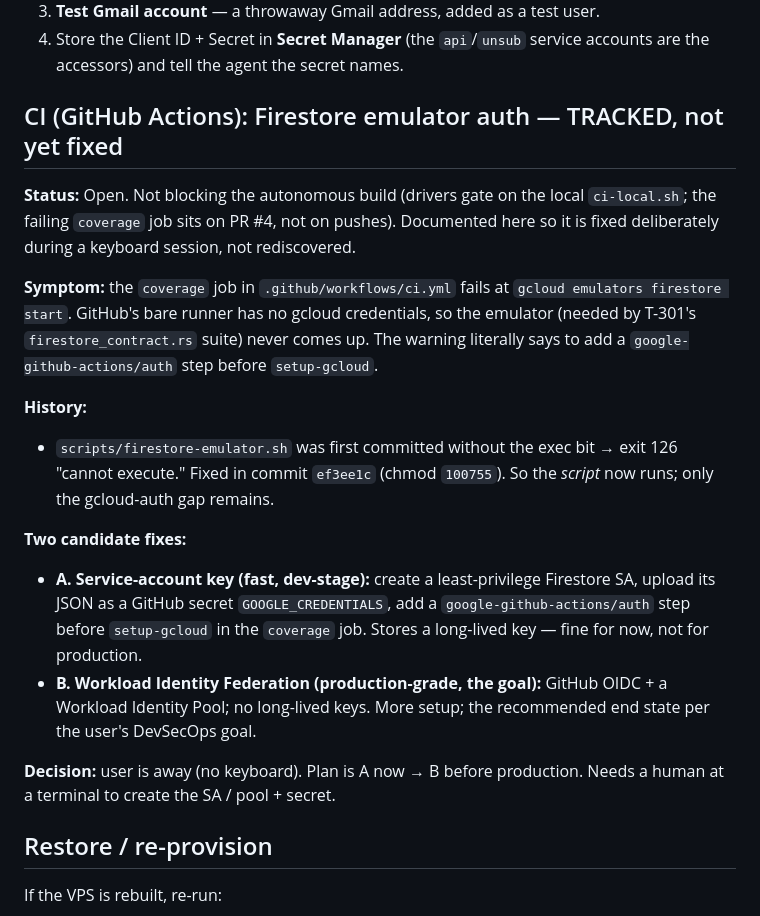
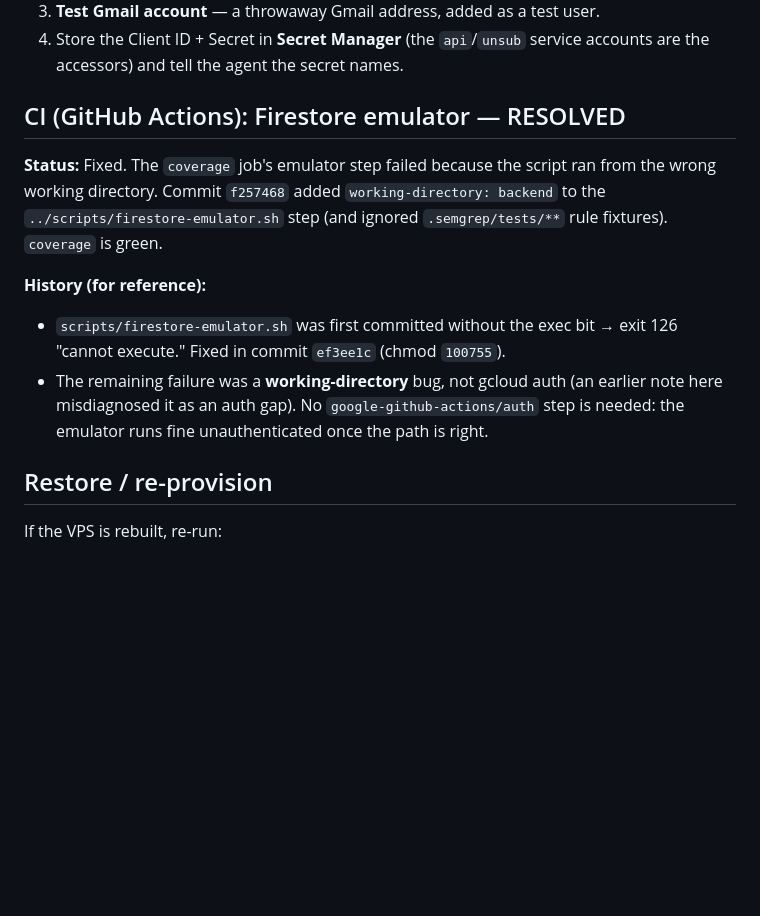
Before and after one commit to difficultnerd/MailTinder, a Markdown page: docs/gcp-setup.md, the part around the change. Rendered like a GitHub page; blank space fills up the shorter version.

Commit message:
docs: mark Firestore emulator CI gap RESOLVED (was a working-directory bug, not gcloud auth)

```diff
--- a/docs/gcp-setup.md
+++ b/docs/gcp-setup.md
@@ -81,35 +81,19 @@ screen verification + a test Gmail account):
 4. Store the Client ID + Secret in **Secret Manager** (the `api`/`unsub`
    service accounts are the accessors) and tell the agent the secret names.
 
-## CI (GitHub Actions): Firestore emulator auth — TRACKED, not yet fixed
+## CI (GitHub Actions): Firestore emulator — RESOLVED
 
-**Status:** Open. Not blocking the autonomous build (drivers gate on the local
-`ci-local.sh`; the failing `coverage` job sits on PR #4, not on pushes).
-Documented here so it is fixed deliberately during a keyboard session, not
-rediscovered.
+**Status:** Fixed. The `coverage` job's emulator step failed because the script
+ran from the wrong working directory. Commit `f257468` added
+`working-directory: backend` to the `../scripts/firestore-emulator.sh` step
+(and ignored `.semgrep/tests/**` rule fixtures). `coverage` is green.
 
-**Symptom:** the `coverage` job in `.github/workflows/ci.yml` fails at
-`gcloud emulators firestore start`. GitHub's bare runner has no gcloud
-credentials, so the emulator (needed by T-301's `firestore_contract.rs`
-suite) never comes up. The warning literally says to add a
-`google-github-actions/auth` step before `setup-gcloud`.
-
-**History:**
+**History (for reference):**
 - `scripts/firestore-emulator.sh` was first committed without the exec bit →
-  exit 126 "cannot execute." Fixed in commit `ef3ee1c` (chmod `100755`). So
-  the *script* now runs; only the gcloud-auth gap remains.
-
-**Two candidate fixes:**
-- **A. Service-account key (fast, dev-stage):** create a least-privilege
-  Firestore SA, upload its JSON as a GitHub secret `GOOGLE_CREDENTIALS`, add
-  a `google-github-actions/auth` step before `setup-gcloud` in the `coverage`
-  job. Stores a long-lived key — fine for now, not for production.
-- **B. Workload Identity Federation (production-grade, the goal):** GitHub
-  OIDC + a Workload Identity Pool; no long-lived keys. More setup; the
-  recommended end state per the user's DevSecOps goal.
-
-**Decision:** user is away (no keyboard). Plan is A now → B before production.
-Needs a human at a terminal to create the SA / pool + secret.
+  exit 126 "cannot execute." Fixed in commit `ef3ee1c` (chmod `100755`).
+- The remaining failure was a **working-directory** bug, not gcloud auth (an
+  earlier note here misdiagnosed it as an auth gap). No `google-github-actions/auth`
+  step is needed: the emulator runs fine unauthenticated once the path is right.
 
 ## Restore / re-provision
 
```
